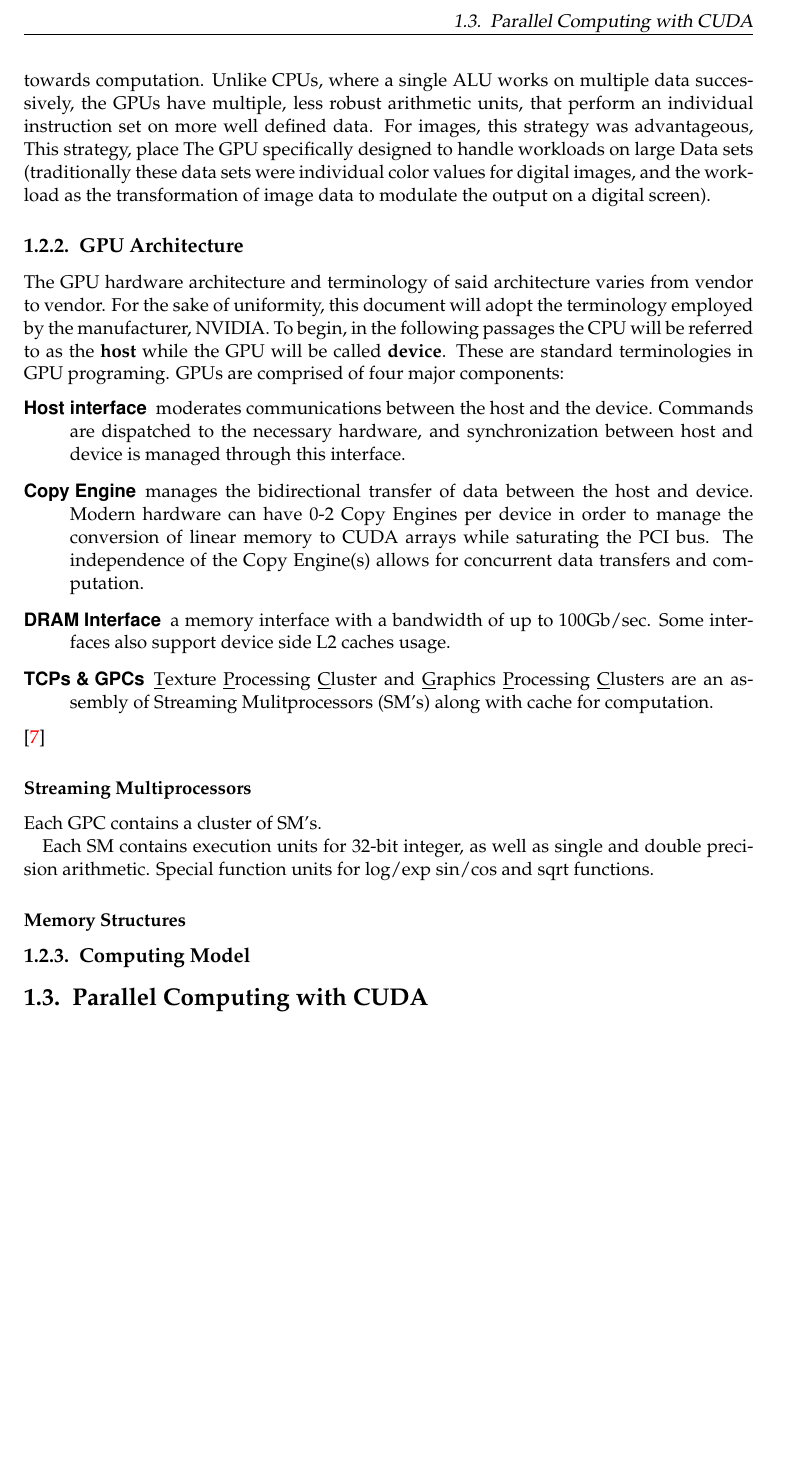
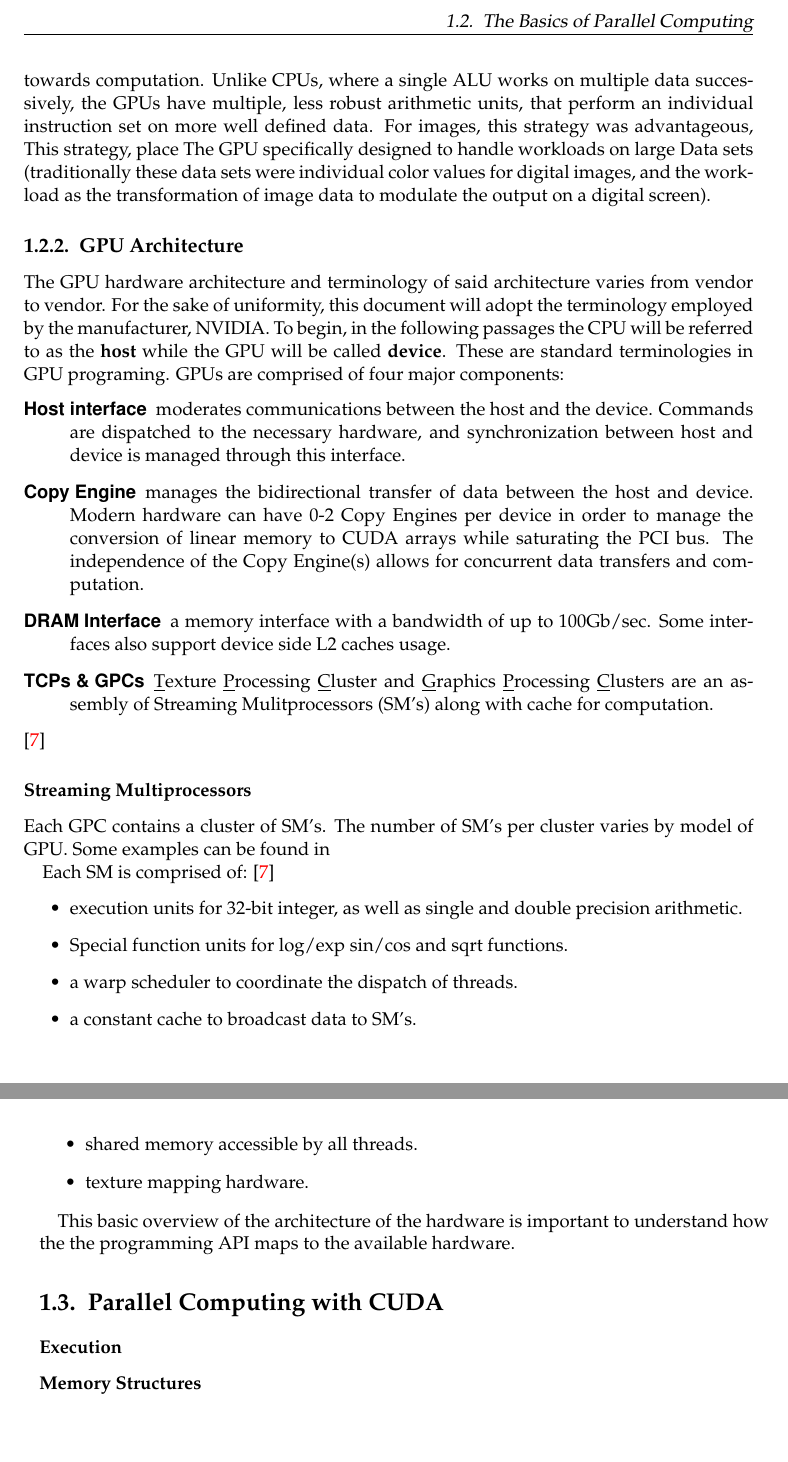
Before and after one commit to waltsims/WoS.cu, a LaTeX thesis (docs/thesis/main.tex, which reads docs/thesis/chapters/Introduction.tex): part of page 17 of 27 before the commit and two parts of pages 17 and 18 of 27 after it, the two joined at a grey line, cut at the place of the change, the shorter picture padded with empty space. Compiled offline with pdfLaTeX; an older LaTeX class or package is replaced by its successor.

Commit message:
discribe SM's

```diff
--- a/docs/thesis/chapters/Introduction.tex
+++ b/docs/thesis/chapters/Introduction.tex
@@ -128,17 +125,25 @@ These are standard terminologies in GPU programing. GPUs are comprised of four m
 \end{description}\cite{Wilt}
 
 \subsubsection{Streaming Multiprocessors}
-Each GPC contains a cluster of SM's.
+Each GPC contains a cluster of SM's.  The number of SM's per cluster varies by
+model of GPU. Some examples can be found in %table bellow
 
 %TODO list table with modern examples
 
-Each SM contains execution units for 32-bit integer, as well as single and double
-precision arithmetic. Special function units for log/exp sin/cos and sqrt functions.
+Each SM is comprised of: \cite{Wilt}
+\begin{itemize}
+  \item execution units for 32-bit integer, as well as single and double precision arithmetic.
+  \item Special function units for log/exp sin/cos and sqrt functions.
+  \item a warp scheduler to coordinate the dispatch of threads.
+  \item a constant cache to broadcast data to SM's.
+  \item shared memory accessible by all threads.
+  \item texture mapping hardware.
+\end{itemize}
 
+This basic overview of the architecture of the hardware is important to understand
+how the the programming API maps to the available hardware.
 
+\section{Parallel Computing with CUDA}
+\subsubsection{Execution }
 
 \subsubsection{Memory Structures}
-
-\subsection{Computing Model}
-
-\section{Parallel Computing with CUDA}
```
Also changed, not shown: docs/thesis/chapters/Introduction.tex (3 more changed lines).
